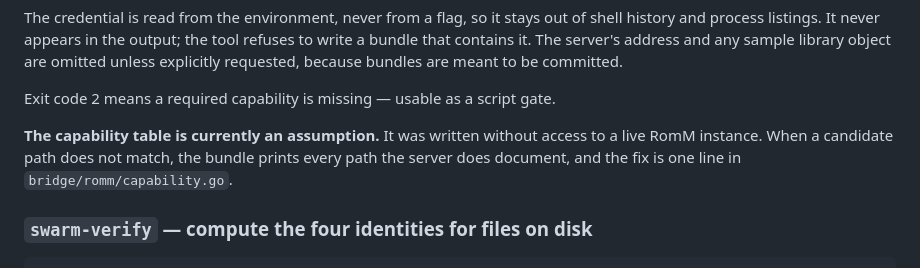
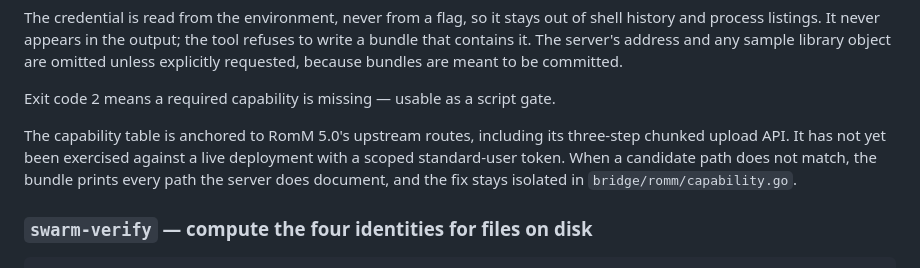
Before and after one commit to Crimson3076/RomM-Swarm, a Markdown page: README.md, the part around the change. GitHub-like rendering.

Commit message:
docs: describe source-backed RomM target

```diff
--- a/README.md
+++ b/README.md
@@ -105,10 +105,11 @@ to be committed.
 
 Exit code 2 means a required capability is missing — usable as a script gate.
 
-**The capability table is currently an assumption.** It was written without
-access to a live RomM instance. When a candidate path does not match, the bundle
-prints every path the server does document, and the fix is one line in
-`bridge/romm/capability.go`.
+The capability table is anchored to RomM 5.0's upstream routes, including its
+three-step chunked upload API. It has not yet been exercised against a live
+deployment with a scoped standard-user token. When a candidate path does not
+match, the bundle prints every path the server does document, and the fix stays
+isolated in `bridge/romm/capability.go`.
 
 ### `swarm-verify` — compute the four identities for files on disk
 
```
